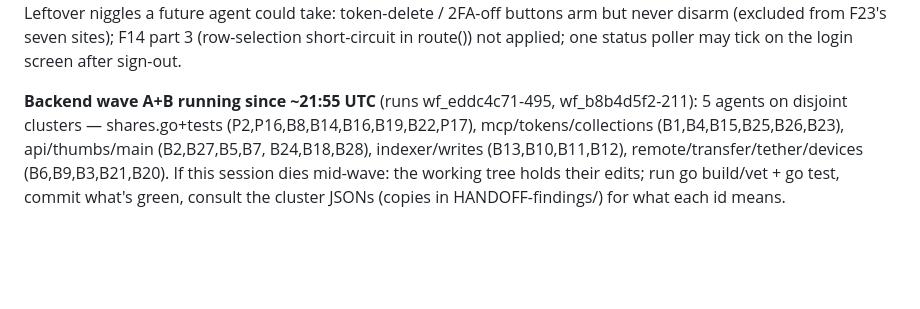
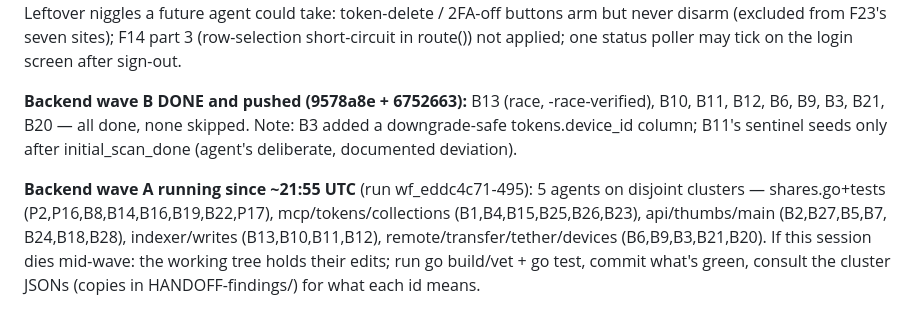
Before and after one commit to xattribution/burrow, a Markdown page: HANDOFF.md, the part around the change. Drawn GitHub-style; blank space fills up the shorter version.

Commit message:
Handoff: backend wave B landed
Co-Authored-By: Claude Fable 5 <noreply@anthropic.com>
Claude-Session: https://claude.ai/code/session_0117w4v4Qbd8SpUxgB5vi1EH

```diff
--- a/HANDOFF.md
+++ b/HANDOFF.md
@@ -146,7 +146,12 @@ could take: token-delete / 2FA-off buttons arm but never disarm (excluded from
 F23's seven sites); F14 part 3 (row-selection short-circuit in route()) not
 applied; one status poller may tick on the login screen after sign-out.
 
-**Backend wave A+B running since ~21:55 UTC** (runs wf_eddc4c71-495, wf_b8b4d5f2-211):
+**Backend wave B DONE and pushed (9578a8e + 6752663):** B13 (race, -race-verified),
+B10, B11, B12, B6, B9, B3, B21, B20 — all done, none skipped. Note: B3 added a
+downgrade-safe tokens.device_id column; B11's sentinel seeds only after
+initial_scan_done (agent's deliberate, documented deviation).
+
+**Backend wave A running since ~21:55 UTC** (run wf_eddc4c71-495):
 5 agents on disjoint clusters — shares.go+tests (P2,P16,B8,B14,B16,B19,B22,P17),
 mcp/tokens/collections (B1,B4,B15,B25,B26,B23), api/thumbs/main (B2,B27,B5,B7,
 B24,B18,B28), indexer/writes (B13,B10,B11,B12), remote/transfer/tether/devices
```
